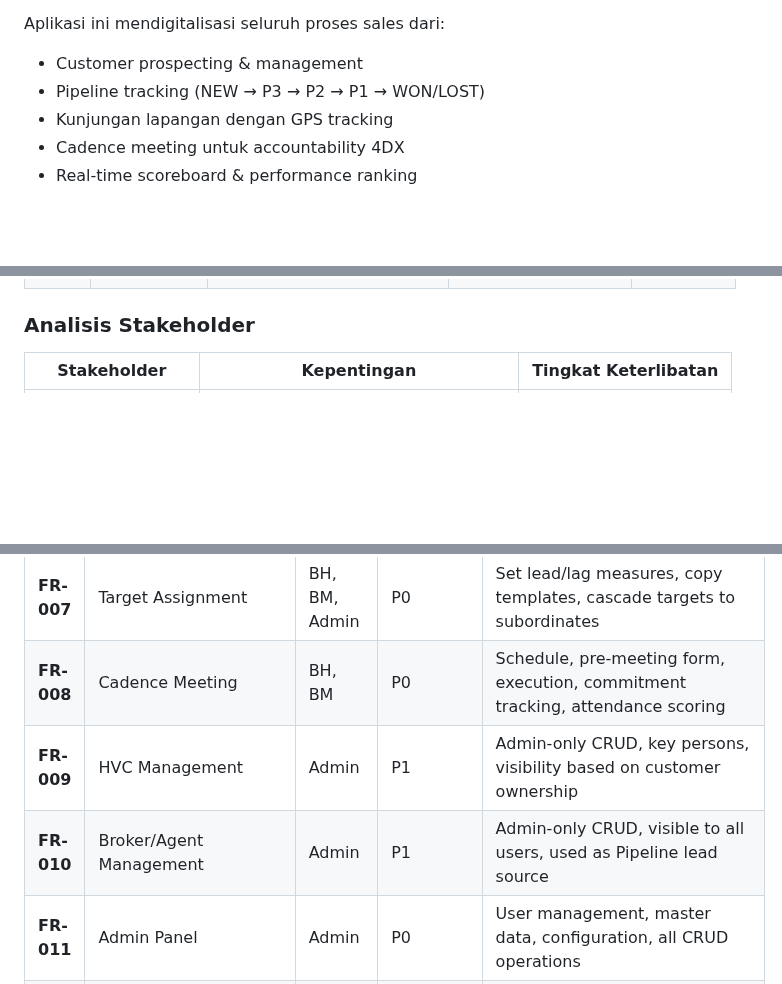
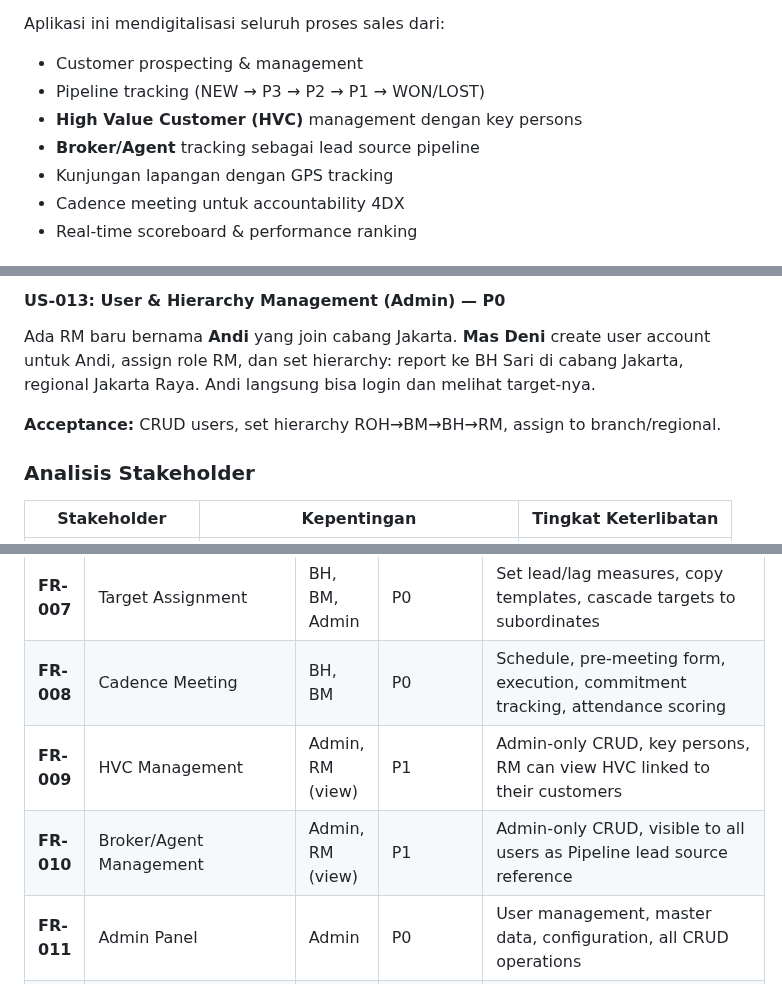
Before and after one commit to codehava/LeadX.v1, a Markdown page: next_iter_docs/PRD_Part1_Overview_Requirements.md, 3 parts joined by grey strips. Drawn GitHub-style; blank space fills up the shorter version.

```diff
--- a/next_iter_docs/PRD_Part1_Overview_Requirements.md
+++ b/next_iter_docs/PRD_Part1_Overview_Requirements.md
@@ -43,6 +43,8 @@ PT Askrindo sebagai perusahaan asuransi terkemuka membutuhkan sistem CRM modern
 Aplikasi ini mendigitalisasi seluruh proses sales dari:
 - Customer prospecting & management
 - Pipeline tracking (NEW → P3 → P2 → P1 → WON/LOST)
+- **High Value Customer (HVC)** management dengan key persons
+- **Broker/Agent** tracking sebagai lead source pipeline
 - Kunjungan lapangan dengan GPS tracking
 - Cadence meeting untuk accountability 4DX
 - Real-time scoreboard & performance ranking
@@ -156,3 +244,8 @@ Tim sales PT Askrindo tersebar di seluruh Indonesia dengan monitoring yang masih
+#### US-013: User & Hierarchy Management (Admin) — P0
+
+Ada RM baru bernama **Andi** yang join cabang Jakarta. **Mas Deni** create user account untuk Andi, assign role RM, dan set hierarchy: report ke BH Sari di cabang Jakarta, regional Jakarta Raya. Andi langsung bisa login dan melihat target-nya.
+
+**Acceptance:** CRUD users, set hierarchy ROH→BM→BH→RM, assign to branch/regional.
 
 ### Analisis Stakeholder
 
@@ -178,8 +271,8 @@ Tim sales PT Askrindo tersebar di seluruh Indonesia dengan monitoring yang masih
 | **FR-006** | Dashboard/Scoreboard | Semua User | P0 | Personal score, ranking, progress bars, weekly trend, 4DX metrics |
 | **FR-007** | Target Assignment | BH, BM, Admin | P0 | Set lead/lag measures, copy templates, cascade targets to subordinates |
 | **FR-008** | Cadence Meeting | BH, BM | P0 | Schedule, pre-meeting form, execution, commitment tracking, attendance scoring |
-| **FR-009** | HVC Management | Admin | P1 | Admin-only CRUD, key persons, visibility based on customer ownership |
-| **FR-010** | Broker/Agent Management | Admin | P1 | Admin-only CRUD, visible to all users, used as Pipeline lead source |
+| **FR-009** | HVC Management | Admin, RM (view) | P1 | Admin-only CRUD, key persons, RM can view HVC linked to their customers |
+| **FR-010** | Broker/Agent Management | Admin, RM (view) | P1 | Admin-only CRUD, visible to all users as Pipeline lead source reference |
 | **FR-011** | Admin Panel | Admin | P0 | User management, master data, configuration, all CRUD operations |
 | **FR-012** | Notifications | Semua User | P1 | In-app notifications via Supabase Realtime, preferences, inbox |
 | **FR-013** | Reporting & Export | BM, ROH, Admin | P1 | Various reports, Excel/PDF export |
```
Also changed, not shown: other parts of next_iter_docs/PRD_Part1_Overview_Requirements.md (+100 -14 lines).
